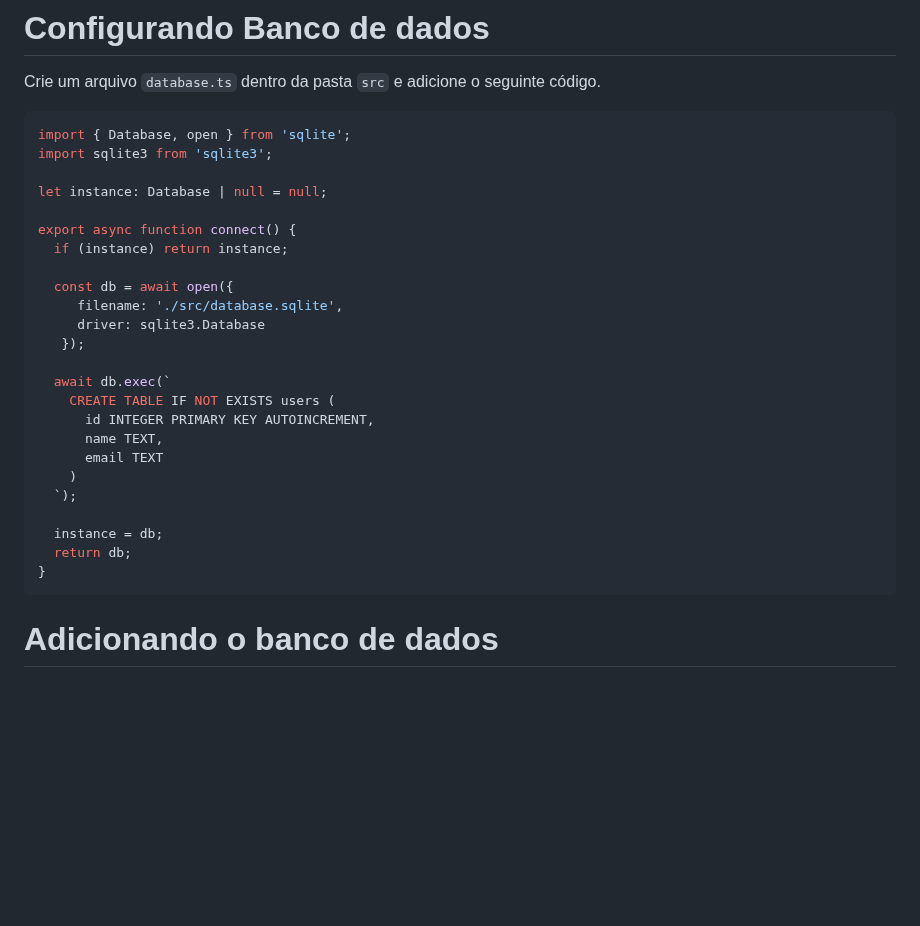
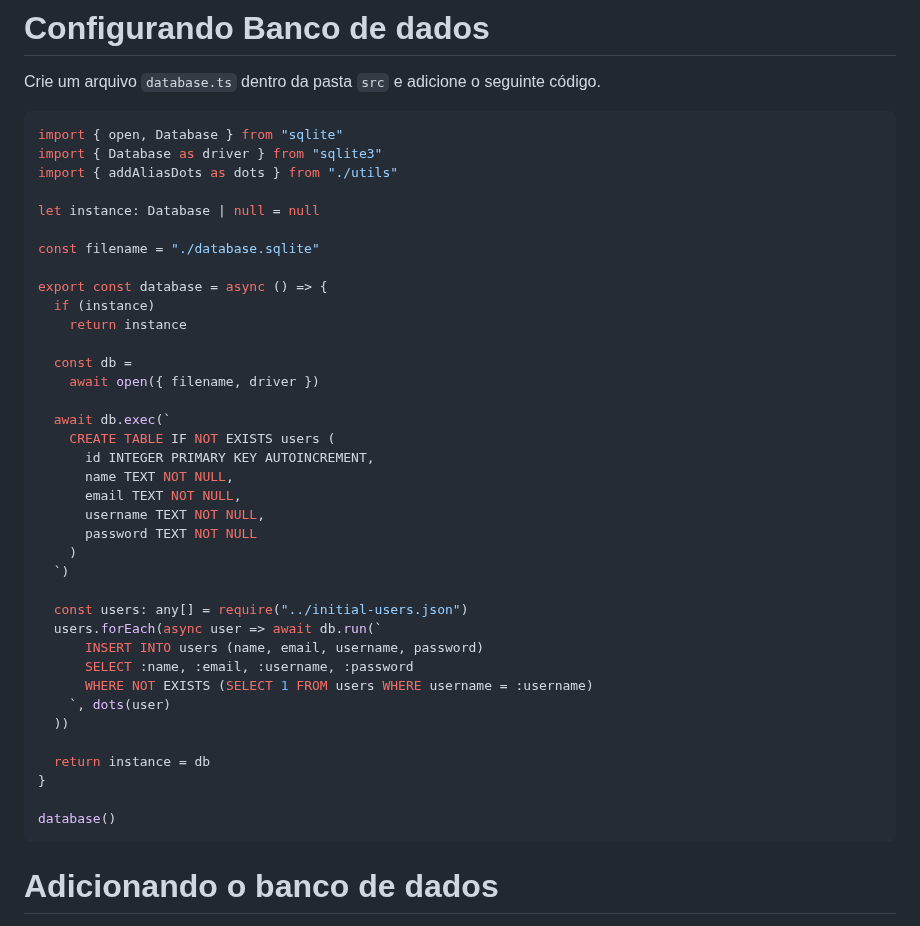
Before and after one commit to Edson-Edu/Edson-Edu-IA22-Cadastro-Login-Autenticacao, a Markdown page: README.md, the part around the change. GitHub-like rendering; blank space fills up the shorter version.

Commit message:
aasdasdsad

`````diff
--- a/README.md
+++ b/README.md
@@ -225,30 +225,43 @@ E você  vera a mensagem `Hello World`
 Crie um arquivo `database.ts` dentro da pasta `src` e adicione o seguinte código.
 
 ```javascript
-import { Database, open } from 'sqlite';
-import sqlite3 from 'sqlite3';
+import { open, Database } from "sqlite"
+import { Database as driver } from "sqlite3"
+import { addAliasDots as dots } from "./utils"
 
-let instance: Database | null = null;
+let instance: Database | null = null
 
-export async function connect() {
-  if (instance) return instance;
+const filename = "./database.sqlite"
 
-  const db = await open({
-     filename: './src/database.sqlite',
-     driver: sqlite3.Database
-   });
+export const database = async () => {
+  if (instance)
+    return instance
+
+  const db =
+    await open({ filename, driver })
 
   await db.exec(`
     CREATE TABLE IF NOT EXISTS users (
       id INTEGER PRIMARY KEY AUTOINCREMENT,
-      name TEXT,
-      email TEXT
+      name TEXT NOT NULL,
+      email TEXT NOT NULL,
+      username TEXT NOT NULL,
+      password TEXT NOT NULL
     )
-  `);
+  `)
 
-  instance = db;
-  return db;
+  const users: any[] = require("../initial-users.json")
+  users.forEach(async user => await db.run(`
+      INSERT INTO users (name, email, username, password)
+      SELECT :name, :email, :username, :password
+      WHERE NOT EXISTS (SELECT 1 FROM users WHERE username = :username)
+    `, dots(user)
+  ))
+
+  return instance = db
 }
+
+database()
 ````
 
 # Adicionando o banco de dados
`````
